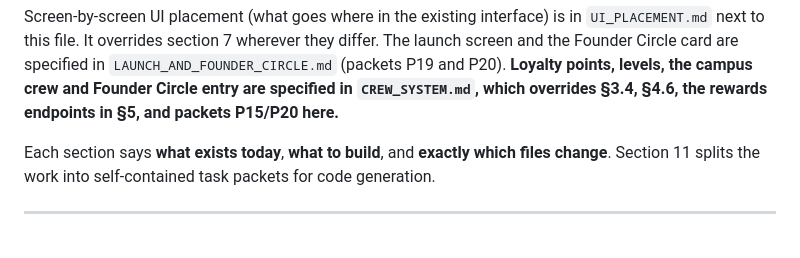
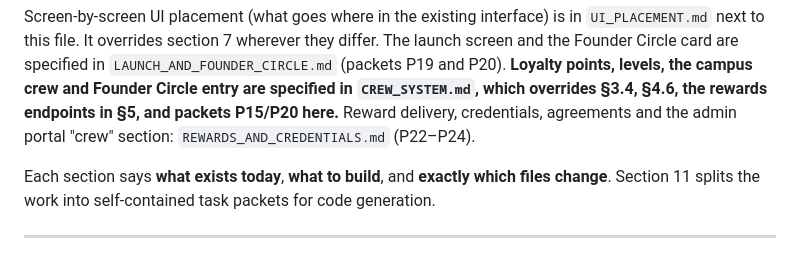
Before and after one commit to QadeerBurio/The-Deft-Crew-App, a Markdown page: docs/engagement-suite/BLUEPRINT.md, the part around the change. GitHub-like rendering.

```diff
--- a/docs/engagement-suite/BLUEPRINT.md
+++ b/docs/engagement-suite/BLUEPRINT.md
@@ -13,6 +13,7 @@ The launch screen and the Founder Circle card are specified in `LAUNCH_AND_FOUND
 (packets P19 and P20).
 **Loyalty points, levels, the campus crew and Founder Circle entry are specified in `CREW_SYSTEM.md`,
 which overrides §3.4, §4.6, the rewards endpoints in §5, and packets P15/P20 here.**
+Reward delivery, credentials, agreements and the admin portal "crew" section: `REWARDS_AND_CREDENTIALS.md` (P22–P24).
 
 Each section says **what exists today**, **what to build**, and **exactly which
 files change**. Section 11 splits the work into self-contained task packets for
```
Also changed, not shown: docs/engagement-suite/CREW_SYSTEM.md (+3 -0 lines), docs/engagement-suite/REWARDS_AND_CREDENTIALS.md (added, +289 -0 lines).
